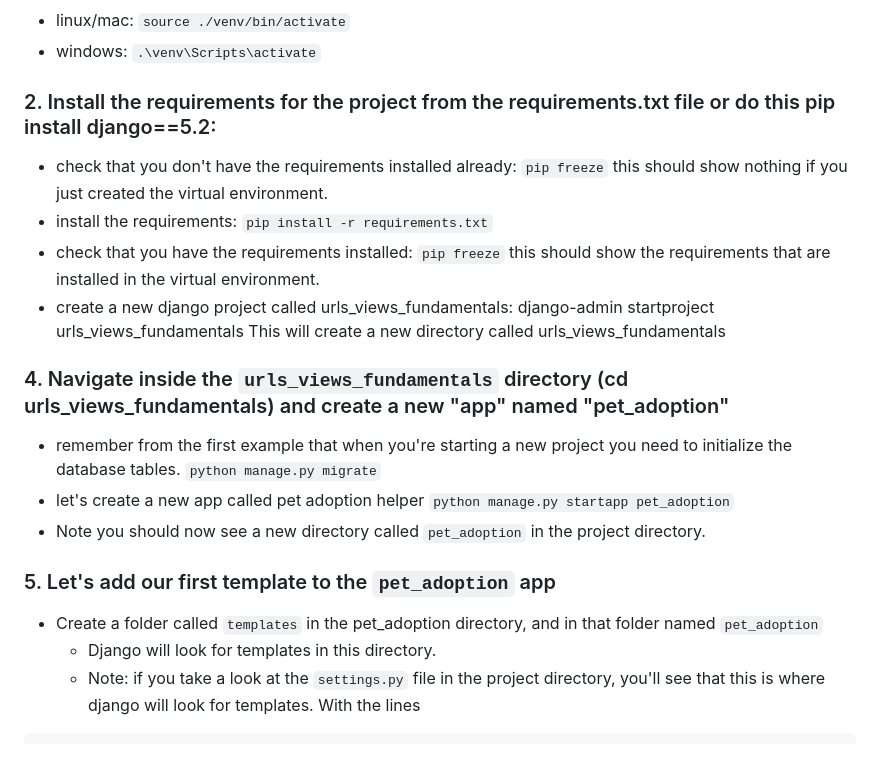
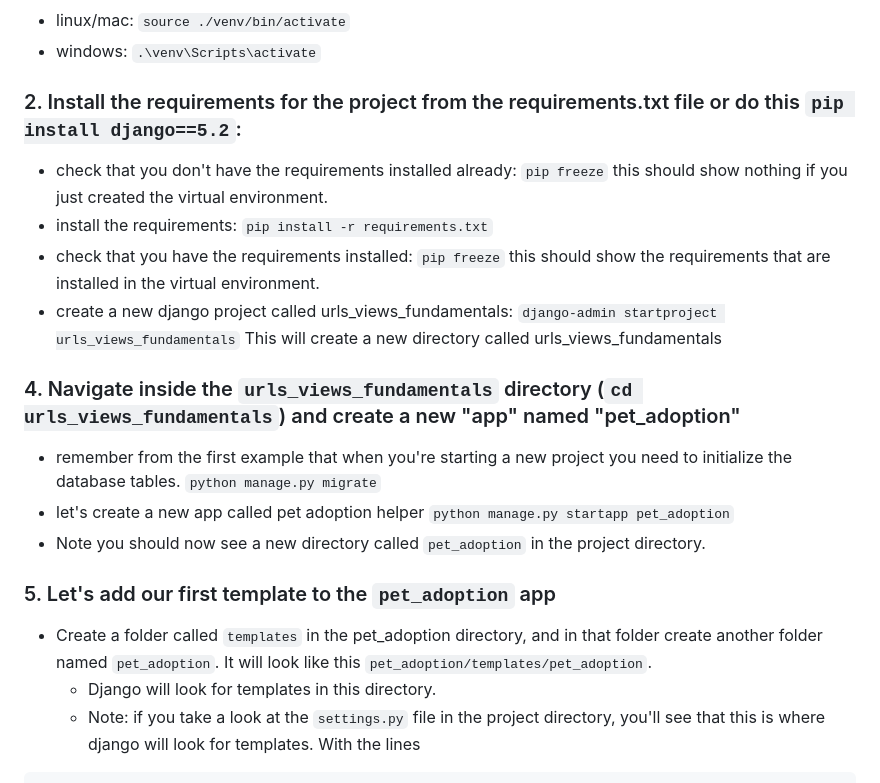
Before and after one commit to Rafat-Bin/SDEV2401-Spring-Codes, a Markdown page: Module 2/5-urls-and-views-start/README.md, the part around the change. GitHub-like rendering; blank space fills up the shorter version.

Commit message:
Fix formatting and code blocks in README.md
Correct formatting and add code formatting for commands in the README.

````diff
--- a/Module 2/5-urls-and-views-start/README.md
+++ b/Module 2/5-urls-and-views-start/README.md
@@ -18,17 +18,17 @@ activate the virtual environment:
 - linux/mac: `source ./venv/bin/activate`
 - windows: `.\venv\Scripts\activate`
 
-### 2. Install the requirements for the project from the requirements.txt file or do this pip install django==5.2:
+### 2. Install the requirements for the project from the requirements.txt file or do this `pip install django==5.2`:
 - check that you don't have the requirements installed already:
 `pip freeze` this should show nothing if you just created the virtual environment.
 - install the requirements:
 `pip install -r requirements.txt`
 - check that you have the requirements installed:
 `pip freeze` this should show the requirements that are installed in the virtual environment.
-- create a new django project called urls_views_fundamentals: django-admin startproject urls_views_fundamentals This will create a new directory called urls_views_fundamentals
+- create a new django project called urls_views_fundamentals: `django-admin startproject urls_views_fundamentals` This will create a new directory called urls_views_fundamentals
 
 
-### 4. Navigate inside the `urls_views_fundamentals`  directory (cd urls_views_fundamentals) and create a new "app" named "pet_adoption"
+### 4. Navigate inside the `urls_views_fundamentals`  directory (`cd urls_views_fundamentals`) and create a new "app" named "pet_adoption"
 - remember from the first example that when you're starting a new project you need to initialize the database tables.
 `python manage.py migrate`
 - let's create a new app called pet adoption helper
@@ -37,7 +37,7 @@ activate the virtual environment:
 
 
 ### 5. Let's add our first template to the `pet_adoption` app
-- Create a folder called `templates` in the pet_adoption directory, and in that folder named `pet_adoption`
+- Create a folder called `templates` in the pet_adoption directory, and in that folder create another folder named `pet_adoption`. It will look like this `pet_adoption/templates/pet_adoption`.
   - Django will look for templates in this directory.
   - Note: if you take a look at the `settings.py` file in the project directory, you'll see that this is where django will look for templates. With the lines
 ```python
````
